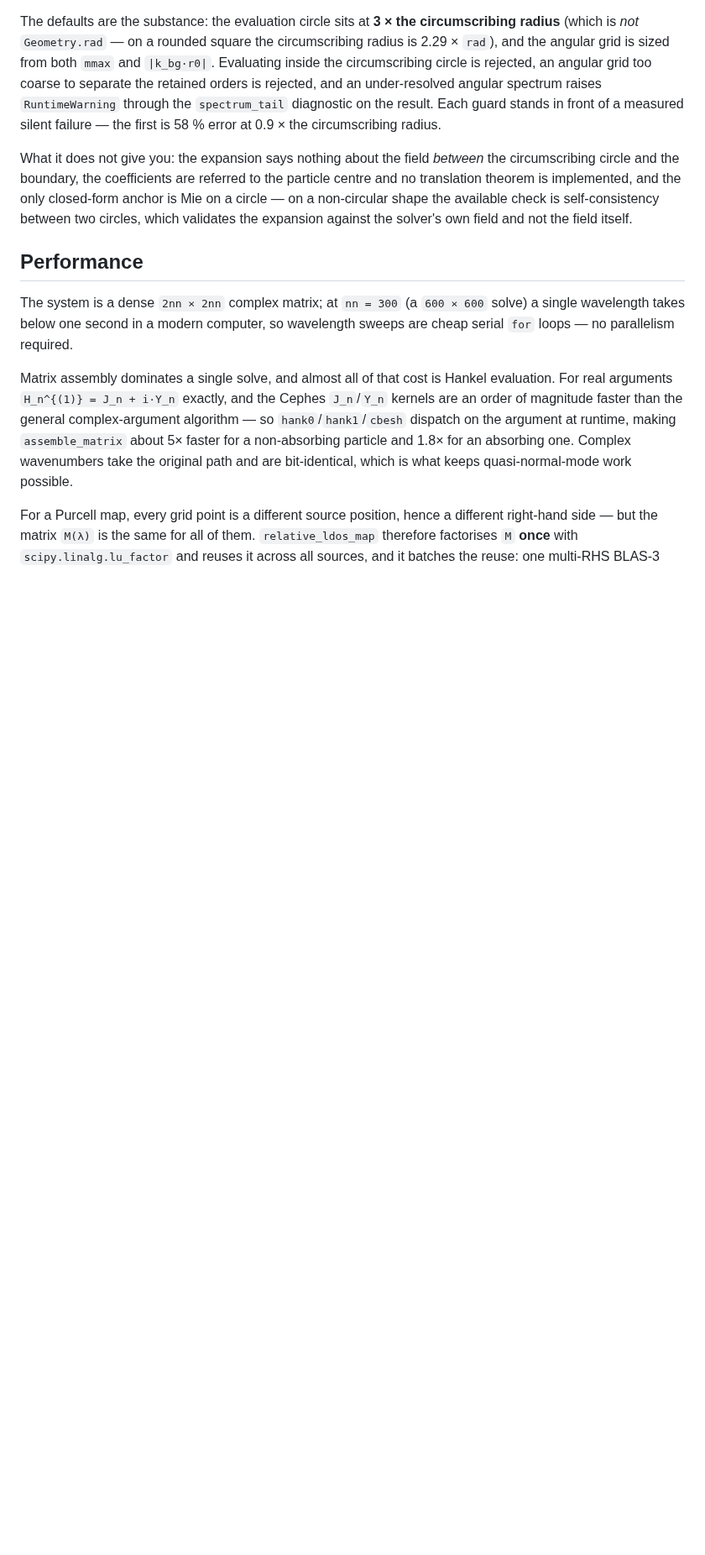
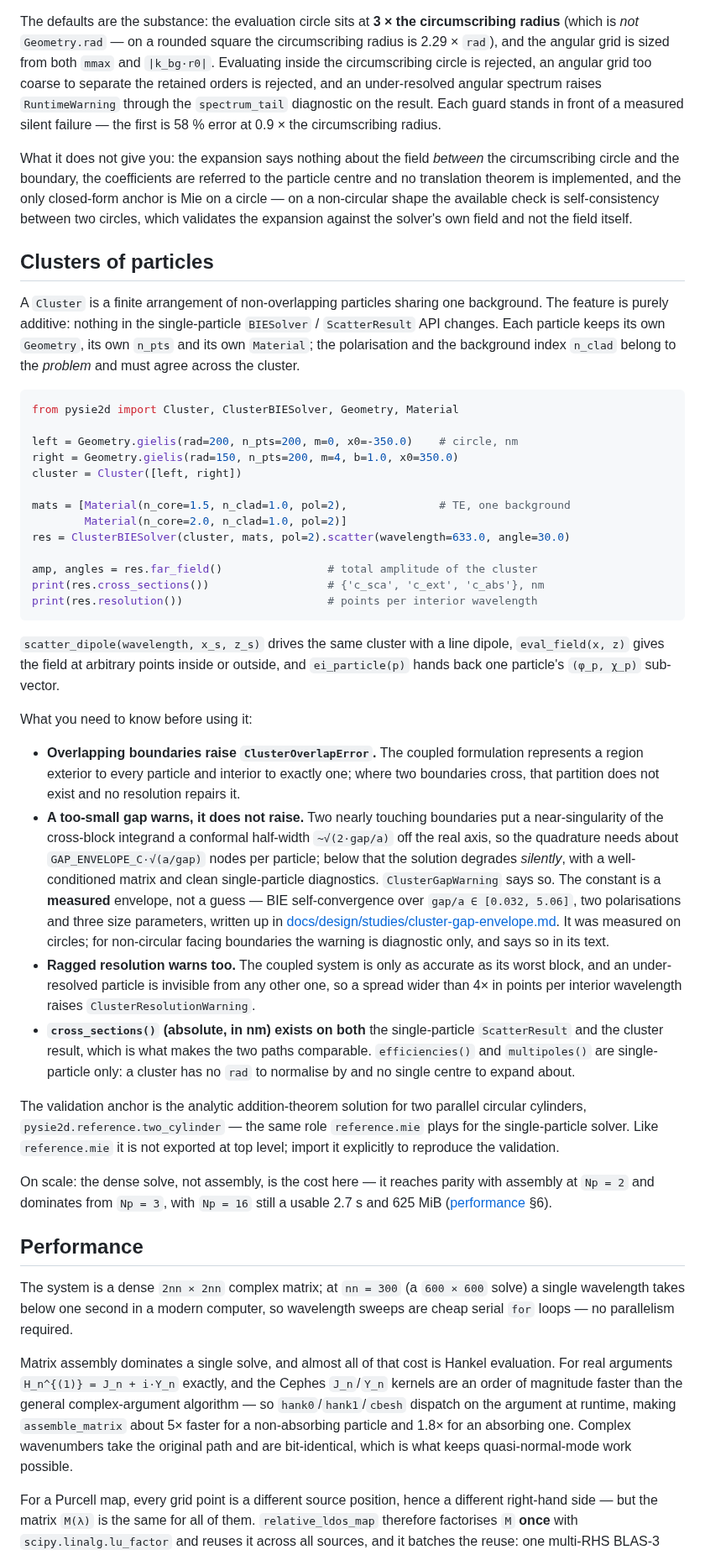
Before and after one commit to claudio-sc/pysie2d, a Markdown page: README.md, the part around one of its changes. Shown at 84% size. Drawn GitHub-style; blank space fills up the shorter version.

Commit message:
docs: document the cluster API in the README

````diff
--- a/README.md
+++ b/README.md
@@ -272,6 +274,70 @@ closed-form anchor is Mie on a circle — on a non-circular shape the available
 check is self-consistency between two circles, which validates the expansion
 against the solver's own field and not the field itself.
 
+## Clusters of particles
+
+A `Cluster` is a finite arrangement of non-overlapping particles sharing one
+background. The feature is purely additive: nothing in the single-particle
+`BIESolver` / `ScatterResult` API changes. Each particle keeps its own
+`Geometry`, its own `n_pts` and its own `Material`; the polarisation and the
+background index `n_clad` belong to the *problem* and must agree across the
+cluster.
+
+```python
+from pysie2d import Cluster, ClusterBIESolver, Geometry, Material
+
+left = Geometry.gielis(rad=200, n_pts=200, m=0, x0=-350.0)    # circle, nm
+right = Geometry.gielis(rad=150, n_pts=200, m=4, b=1.0, x0=350.0)
+cluster = Cluster([left, right])
+
+mats = [Material(n_core=1.5, n_clad=1.0, pol=2),              # TE, one background
+        Material(n_core=2.0, n_clad=1.0, pol=2)]
+res = ClusterBIESolver(cluster, mats, pol=2).scatter(wavelength=633.0, angle=30.0)
+
+amp, angles = res.far_field()                # total amplitude of the cluster
+print(res.cross_sections())                  # {'c_sca', 'c_ext', 'c_abs'}, nm
+print(res.resolution())                      # points per interior wavelength
+```
+
+`scatter_dipole(wavelength, x_s, z_s)` drives the same cluster with a line
+dipole, `eval_field(x, z)` gives the field at arbitrary points inside or
+outside, and `ei_particle(p)` hands back one particle's `(φ_p, χ_p)` sub-vector.
+
+What you need to know before using it:
+
+- **Overlapping boundaries raise `ClusterOverlapError`.** The coupled
+  formulation represents a region exterior to every particle and interior to
+  exactly one; where two boundaries cross, that partition does not exist and no
+  resolution repairs it.
+- **A too-small gap warns, it does not raise.** Two nearly touching boundaries
+  put a near-singularity of the cross-block integrand a conformal half-width
+  `~√(2·gap/a)` off the real axis, so the quadrature needs about
+  `GAP_ENVELOPE_C·√(a/gap)` nodes per particle; below that the solution degrades
+  *silently*, with a well-conditioned matrix and clean single-particle
+  diagnostics. `ClusterGapWarning` says so. The constant is a **measured**
+  envelope, not a guess — BIE self-convergence over `gap/a ∈ [0.032, 5.06]`, two
+  polarisations and three size parameters, written up in
+  [docs/design/studies/cluster-gap-envelope.md](https://github.com/claudio-sc/pysie2d/blob/main/docs/design/studies/cluster-gap-envelope.md).
+  It was measured on circles; for non-circular facing boundaries the warning is
+  diagnostic only, and says so in its text.
+- **Ragged resolution warns too.** The coupled system is only as accurate as its
+  worst block, and an under-resolved particle is invisible from any other one,
+  so a spread wider than 4× in points per interior wavelength raises
+  `ClusterResolutionWarning`.
+- **`cross_sections()` (absolute, in nm) exists on both** the single-particle
+  `ScatterResult` and the cluster result, which is what makes the two paths
+  comparable. `efficiencies()` and `multipoles()` are single-particle only: a
+  cluster has no `rad` to normalise by and no single centre to expand about.
+
+The validation anchor is the analytic addition-theorem solution for two parallel
+circular cylinders, `pysie2d.reference.two_cylinder` — the same role
+`reference.mie` plays for the single-particle solver. Like `reference.mie` it is
+not exported at top level; import it explicitly to reproduce the validation.
+
+On scale: the dense solve, not assembly, is the cost here — it reaches parity
+with assembly at `Np = 2` and dominates from `Np = 3`, with `Np = 16` still a
+usable 2.7 s and 625 MiB ([performance](https://github.com/claudio-sc/pysie2d/blob/main/docs/design/performance.md) §6).
+
 ## Performance
 
 The system is a dense `2nn × 2nn` complex matrix; at `nn = 300` (a `600 × 600`
````
Also changed, not shown: other parts of README.md (+11 -6 lines).
